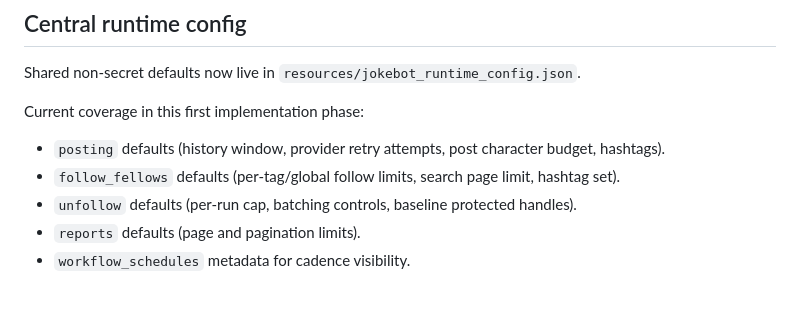
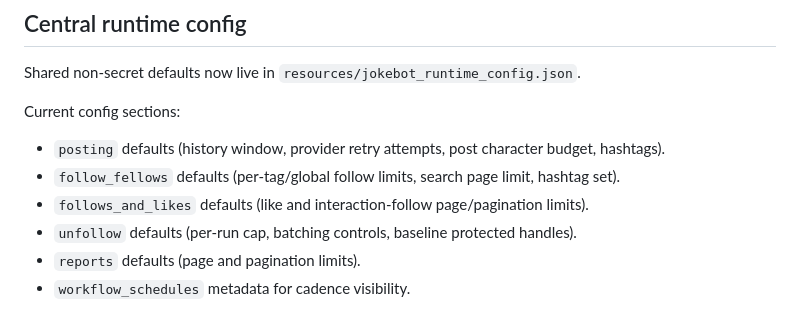
Before and after one commit to chris-gillatt/thejokebot, a Markdown page: README.md, the part around the change. GitHub-like rendering.

```diff
--- a/README.md
+++ b/README.md
@@ -107,10 +107,11 @@ Credential selection order: the bot uses `BLUESKY_APP_PASSWORD` first and falls
 
 Shared non-secret defaults now live in `resources/jokebot_runtime_config.json`.
 
-Current coverage in this first implementation phase:
+Current config sections:
 
 - `posting` defaults (history window, provider retry attempts, post character budget, hashtags).
 - `follow_fellows` defaults (per-tag/global follow limits, search page limit, hashtag set).
+- `follows_and_likes` defaults (like and interaction-follow page/pagination limits).
 - `unfollow` defaults (per-run cap, batching controls, baseline protected handles).
 - `reports` defaults (page and pagination limits).
 - `workflow_schedules` metadata for cadence visibility.
```
Also changed, not shown: problem-statement.md (+11 -1 lines).
